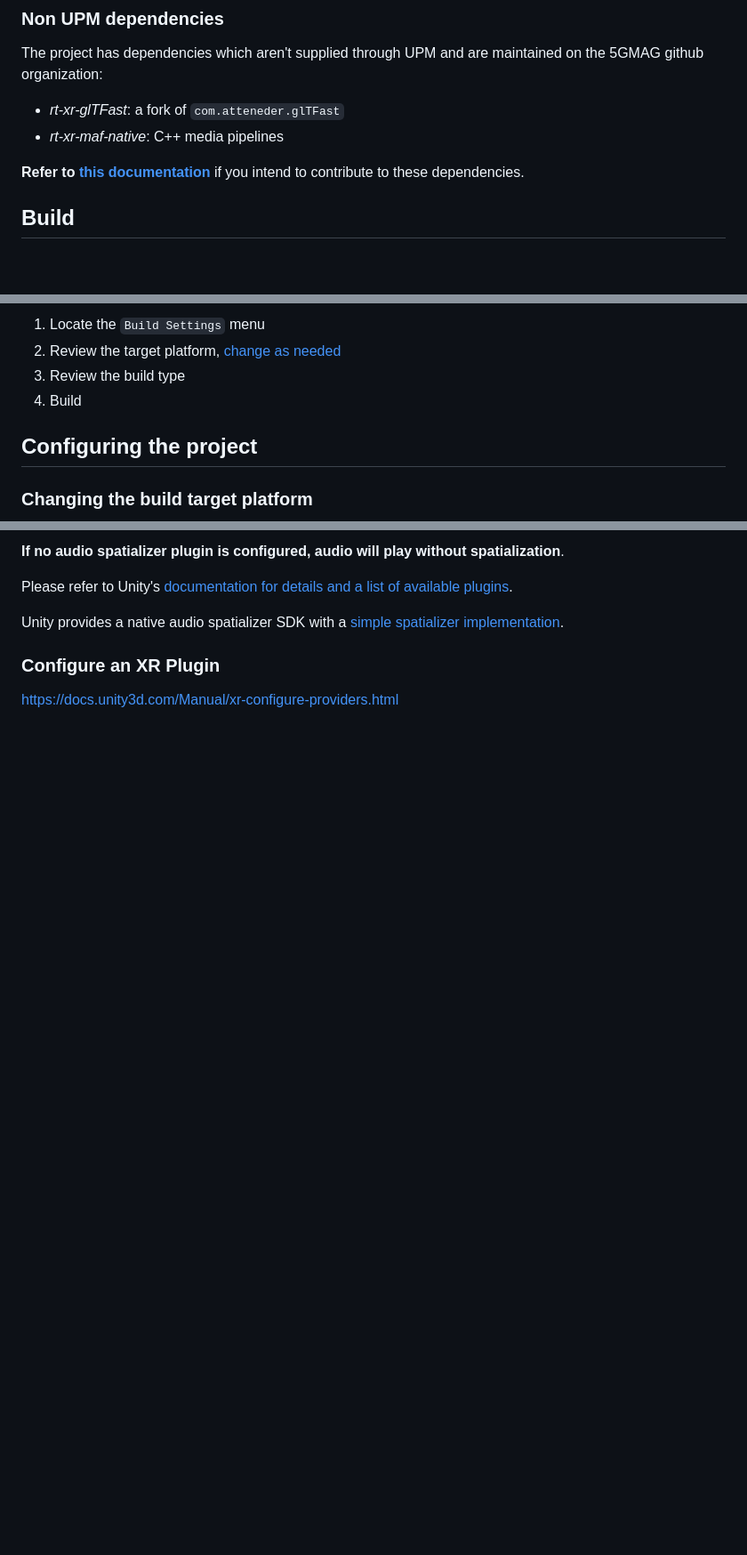
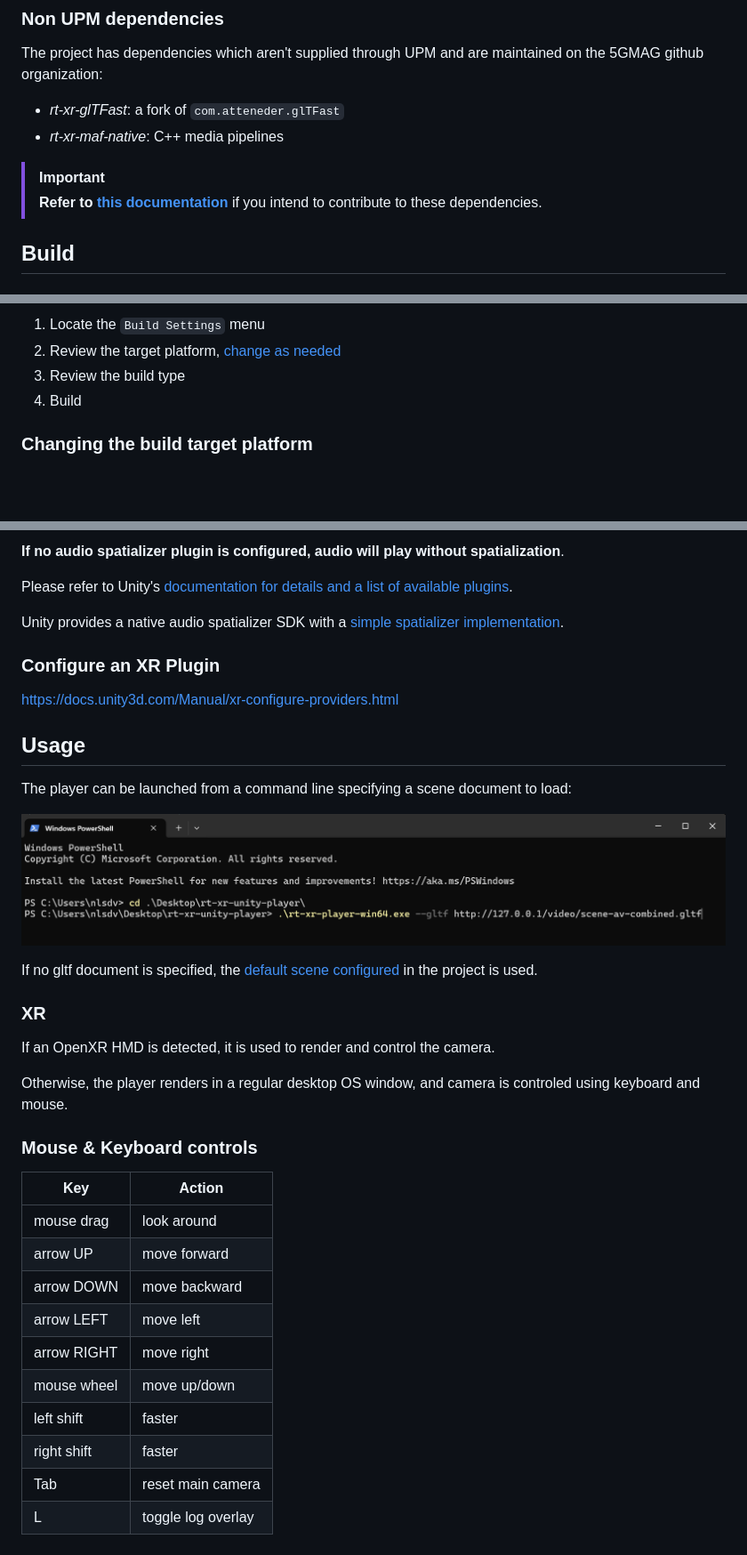
Before and after one commit to 5G-MAG/rt-xr-unity-player, a Markdown page: README.md, 3 parts joined by grey strips. Shown at 89% size. GitHub-like rendering; pictures changed too: docs/images/xr-player-usage-cli-http.png (added); blank space fills up the shorter version.

```diff
--- a/README.md
+++ b/README.md
@@ -32,7 +32,8 @@ The project has dependencies which aren't supplied through UPM and are maintaine
 - *rt-xr-glTFast*: a fork of `com.atteneder.glTFast`
 - *rt-xr-maf-native*: C++ media pipelines
 
-**Refer to [this documentation](docs/rt-xr-dependencies)** if you intend to contribute to these dependencies.
+> [!IMPORTANT]
+> **Refer to [this documentation](docs/rt-xr-dependencies)** if you intend to contribute to these dependencies.
 
 
 
@@ -46,8 +47,6 @@ The project has dependencies which aren't supplied through UPM and are maintaine
 3. Review the build type
 4. Build
 
-## Configuring the project
-
 ### Changing the build target platform
 
 ![Build target configuration](docs/images/unity-build-change-target.png)
@@ -69,3 +79,34 @@ Unity provides a native audio spatializer SDK with a [simple spatializer impleme
 ### Configure an XR Plugin
 
 https://docs.unity3d.com/Manual/xr-configure-providers.html
+
+
+## Usage
+
+The player can be launched from a command line specifying a scene document to load:
+
+![Launch scene over command line](docs/images/xr-player-usage-cli-http.png)
+
+If no gltf document is specified, the [default scene configured](#configure-the-default-scene) in the project is used.
+
+### XR
+
+If an OpenXR HMD is detected, it is used to render and control the camera.
+
+Otherwise, the player renders in a regular desktop OS window, and camera is controled using keyboard and mouse.
+
+
+### Mouse & Keyboard controls
+
+| Key           | Action                |
+|---------------|-----------------------|
+| mouse drag    | look around           |
+| arrow UP      | move forward          |
+| arrow DOWN    | move backward         |
+| arrow LEFT    | move left             |
+| arrow RIGHT   | move right            |
+| mouse wheel   | move up/down          |
+| left shift    | faster                |
+| right shift   | faster                |
+| Tab           | reset main camera     |
+| L             | toggle log overlay    |
```
Also changed, not shown: other parts of README.md (+11 -0 lines), docs/Usage.md (deleted, +0 -25 lines), docs/usage-v0.9.md (deleted, +0 -37 lines), docs/images/unity-audio-spatializer-config.jpeg (added).
